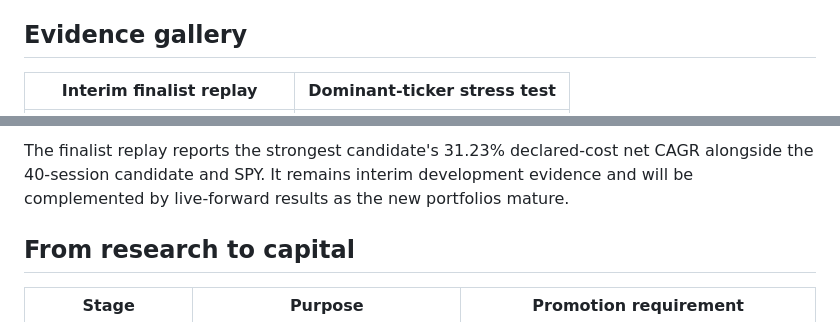
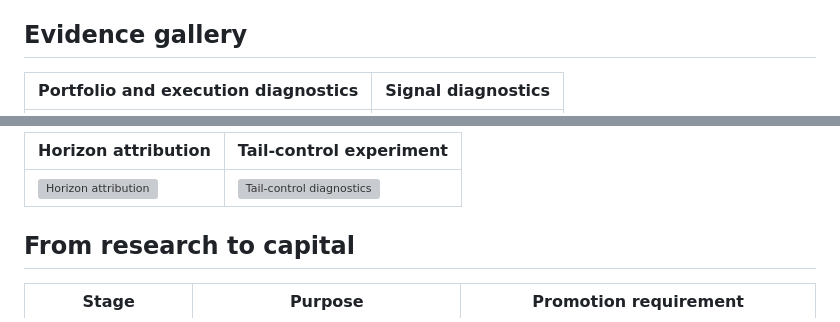
Before and after one commit to HanSun103/AI-Driven-Portfolio-Research-Showcase, a Markdown page: README.md, 2 parts joined by grey strips. GitHub-like rendering; grey boxes are pictures that could not be loaded.

Commit message:
Revert "Replace outdated evidence charts"
This reverts commit 3e022d28bb5c9310aa7c858dec07ef7f541dca0a.

```diff
--- a/README.md
+++ b/README.md
@@ -184,5 +184,5 @@ selections and live execution records are intentionally private.
 
 ## Evidence gallery
 
-| Interim finalist replay | Dominant-ticker stress test |
+| Portfolio and execution diagnostics | Signal diagnostics |
 |---|---|
@@ -190,8 +190,7 @@ selections and live execution records are intentionally private.
 
-The finalist replay reports the strongest candidate's 31.23% declared-cost
-net CAGR alongside the 40-session candidate and SPY. It remains interim
-development evidence and will be complemented by live-forward results as the
-new portfolios mature.
+| Horizon attribution | Tail-control experiment |
+|---|---|
+| ![Horizon attribution](assets/horizon_attribution.svg) | ![Tail-control diagnostics](assets/tail_control_diagnostics.svg) |
 
 ## From research to capital
 
```
Also changed, not shown: other parts of README.md (+1 -1 lines).
